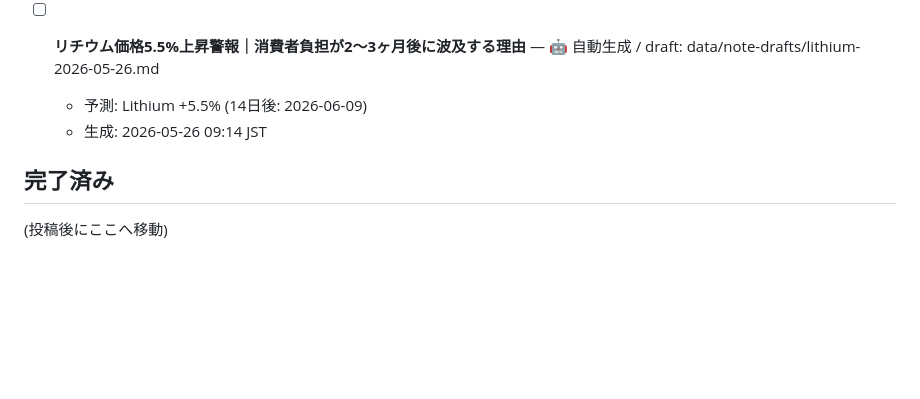
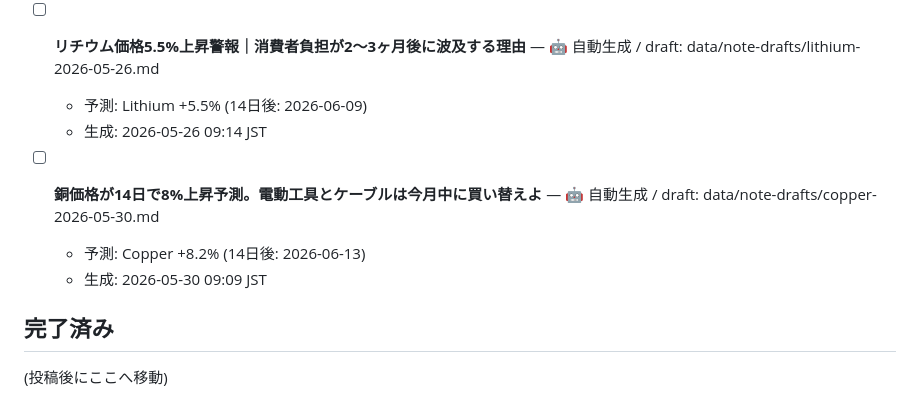
Before and after one commit to Tennki0430/S-SCA-, a Markdown page: themes.md, the part around the change. Rendered like a GitHub page; blank space fills up the shorter version.

Commit message:
ci: update dashboard + note drafts [skip ci]

```diff
--- a/themes.md
+++ b/themes.md
@@ -85,6 +85,10 @@
   - 予測: Lithium +5.5% (14日後: 2026-06-09)
   - 生成: 2026-05-26 09:14 JST
 
+- [ ] **銅価格が14日で8%上昇予測。電動工具とケーブルは今月中に買い替えよ** — 🤖 自動生成 / draft: data/note-drafts/copper-2026-05-30.md
+  - 予測: Copper +8.2% (14日後: 2026-06-13)
+  - 生成: 2026-05-30 09:09 JST
+
 ## 完了済み
 
 (投稿後にここへ移動)
```
Also changed, not shown: data/note-drafts/copper-2026-05-30.md (added, +27 -0 lines).
